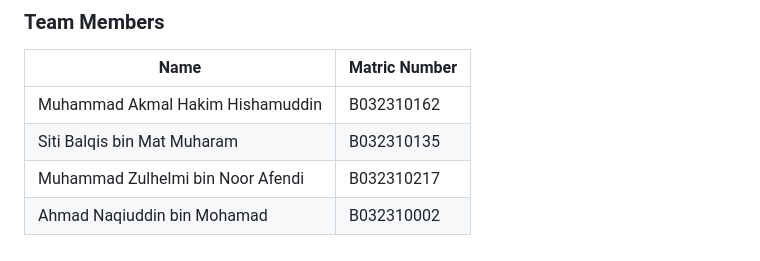
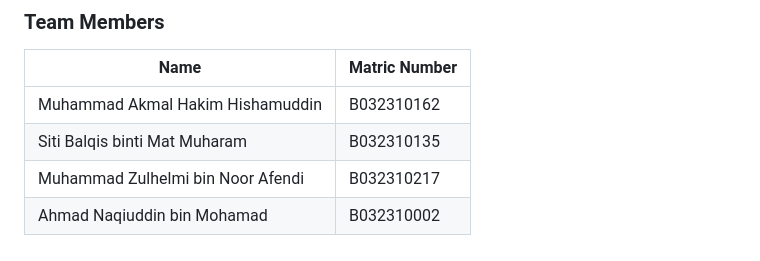
Before and after one commit to MalKim007/pharmacy-ordering-system, a Markdown page: README.md, the part around the change. Rendered like a GitHub page.

```diff
--- a/README.md
+++ b/README.md
@@ -7,7 +7,7 @@ This project is for subject Distributed Application Development...
 | Name             | Matric Number     |
 | ---------------- | --------------------- |
 | Muhammad Akmal Hakim Hishamuddin  | B032310162  |
-| Siti Balqis bin Mat Muharam  | B032310135   |
+| Siti Balqis binti Mat Muharam  | B032310135   |
 | Muhammad Zulhelmi bin Noor Afendi  | B032310217  |
 | Ahmad Naqiuddin bin Mohamad  | B032310002  |
 
```
